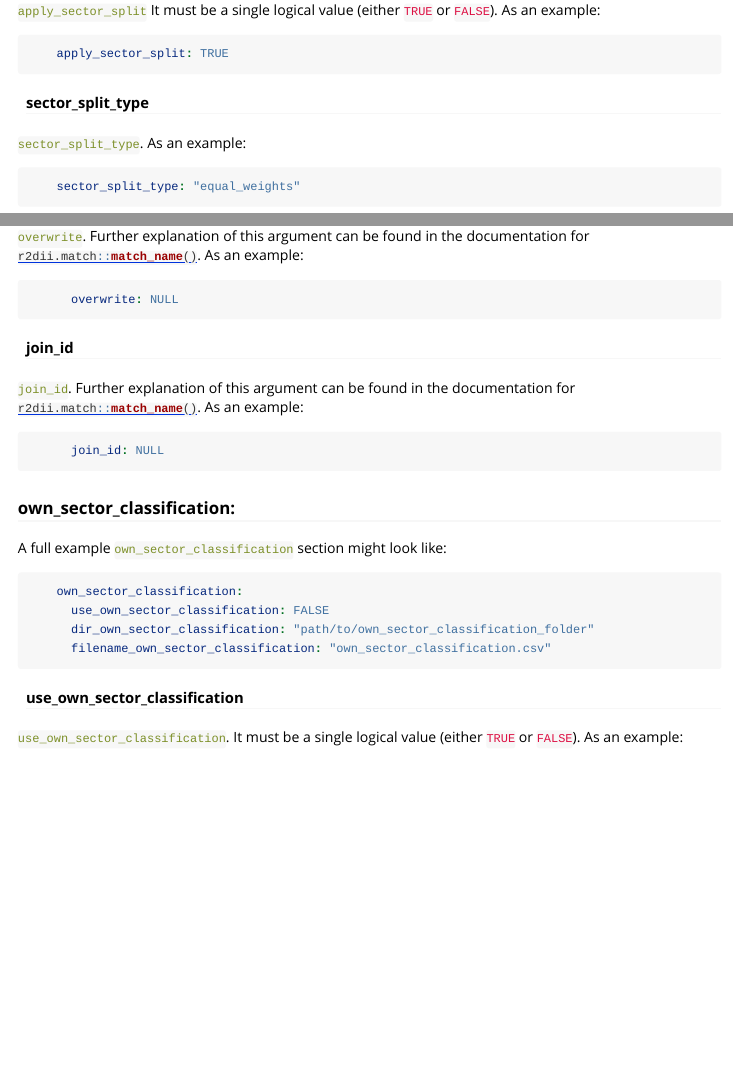
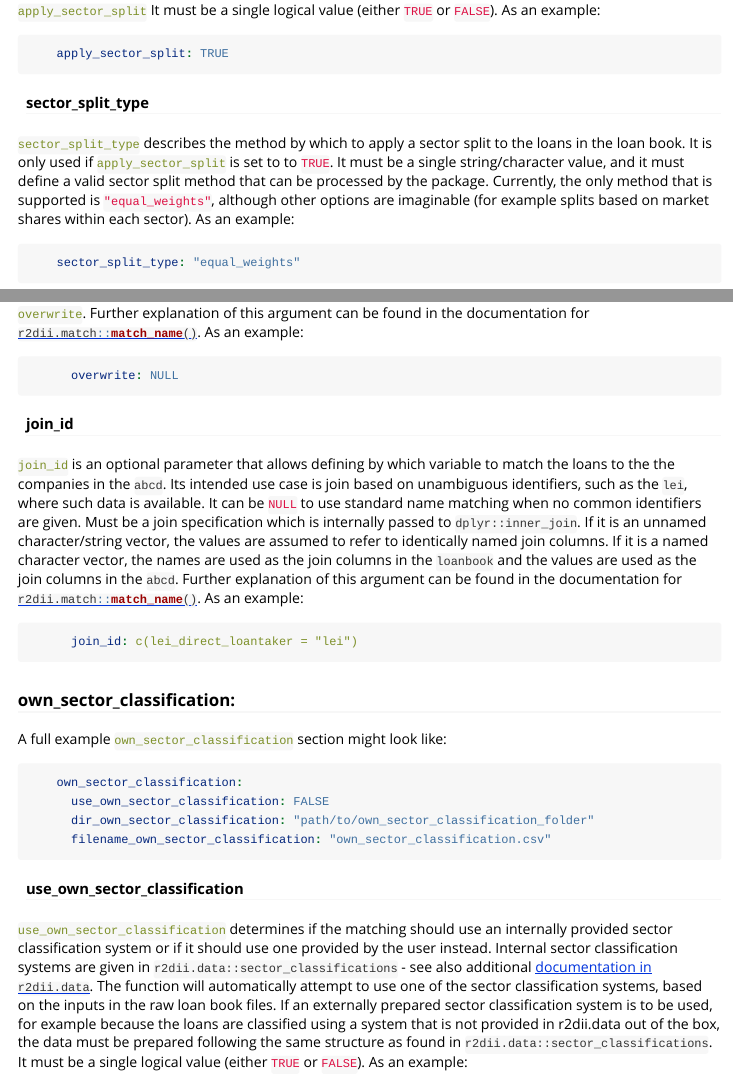
Before and after one commit to RMI-PACTA/workflow.multi.loanbook, an R Markdown document (vignettes/config_yml.Rmd): the page in a window 1100 px wide, from 3930 px down, and a second part further down, joined at a grey line. Rendered offline with R 4.5, knitr and Pandoc, with nearby package versions.

Commit message:
add additional info on config options (#98)
* add additional info on config options

* Update vignettes/config_yml.Rmd

Co-authored-by: CJ Yetman <cj@cjyetman.com>

---------

Co-authored-by: CJ Yetman <cj@cjyetman.com>

````diff
--- a/vignettes/config_yml.Rmd
+++ b/vignettes/config_yml.Rmd
@@ -201,7 +201,7 @@ A full example `sector_split`{.yaml} section might look like:
 
 #### sector_split_type
 
-`sector_split_type`{.yaml}. As an example:
+`sector_split_type`{.yaml} describes the method by which to apply a sector split to the loans in the loan book. It is only used if `apply_sector_split`{.yaml} is set to to `TRUE`{.yaml}. It must be a single string/character value, and it must define a valid sector split method that can be processed by the package. Currently, the only method that is supported is `"equal_weights"`{.yaml}, although other options are imaginable (for example splits based on market shares within each sector). As an example:
 
 ```yaml
     sector_split_type: "equal_weights"
@@ -322,10 +321,10 @@ A full example `params_match_name`{.yaml} section might look like:
 
 #### join_id
 
-`join_id`{.yaml}. Further explanation of this argument can be found in the documentation for [`r2dii.match::match_name()`{.R}](https://rmi-pacta.github.io/r2dii.match/reference/match_name.html). As an example:
+`join_id`{.yaml} is an optional parameter that allows defining by which variable to match the loans to the the companies in the `abcd`. Its intended use case is join based on unambiguous identifiers, such as the `lei`, where such data is available. It can be `NULL`{.yaml} to use standard name matching when no common identifiers are given. Must be a join specification which is internally passed to `dplyr::inner_join`. If it is an unnamed character/string vector, the values are assumed to refer to identically named join columns. If it is a named character vector, the names are used as the join columns in the `loanbook` and the values are used as the join columns in the `abcd`. Further explanation of this argument can be found in the documentation for [`r2dii.match::match_name()`{.R}](https://rmi-pacta.github.io/r2dii.match/reference/match_name.html). As an example:
 
 ```yaml
-      join_id: NULL
+      join_id: c(lei_direct_loantaker = "lei")
 ```
 
 ### own_sector_classification:
@@ -341,7 +340,7 @@ A full example `own_sector_classification`{.yaml} section might look like:
 
 #### use_own_sector_classification
 
-`use_own_sector_classification`{.yaml}. It must be a single logical value (either `TRUE`{.yaml} or `FALSE`{.yaml}). As an example:
+`use_own_sector_classification`{.yaml} determines if the matching should use an internally provided sector classification system or if it should use one provided by the user instead. Internal sector classification systems are given in `r2dii.data::sector_classifications` - see also additional [documentation in `r2dii.data`](https://rmi-pacta.github.io/r2dii.data/reference/sector_classifications.html). The function will automatically attempt to use one of the sector classification systems, based on the inputs in the raw loan book files. If an externally prepared sector classification system is to be used, for example because the loans are classified using a system that is not provided in r2dii.data out of the box, the data must be prepared following the same structure as found in `r2dii.data::sector_classifications`. It must be a single logical value (either `TRUE`{.yaml} or `FALSE`{.yaml}). As an example:
 
 ```yaml
       use_own_sector_classification: FALSE
````
Also changed, not shown: vignettes/config_yml.Rmd (7 more changed lines).
